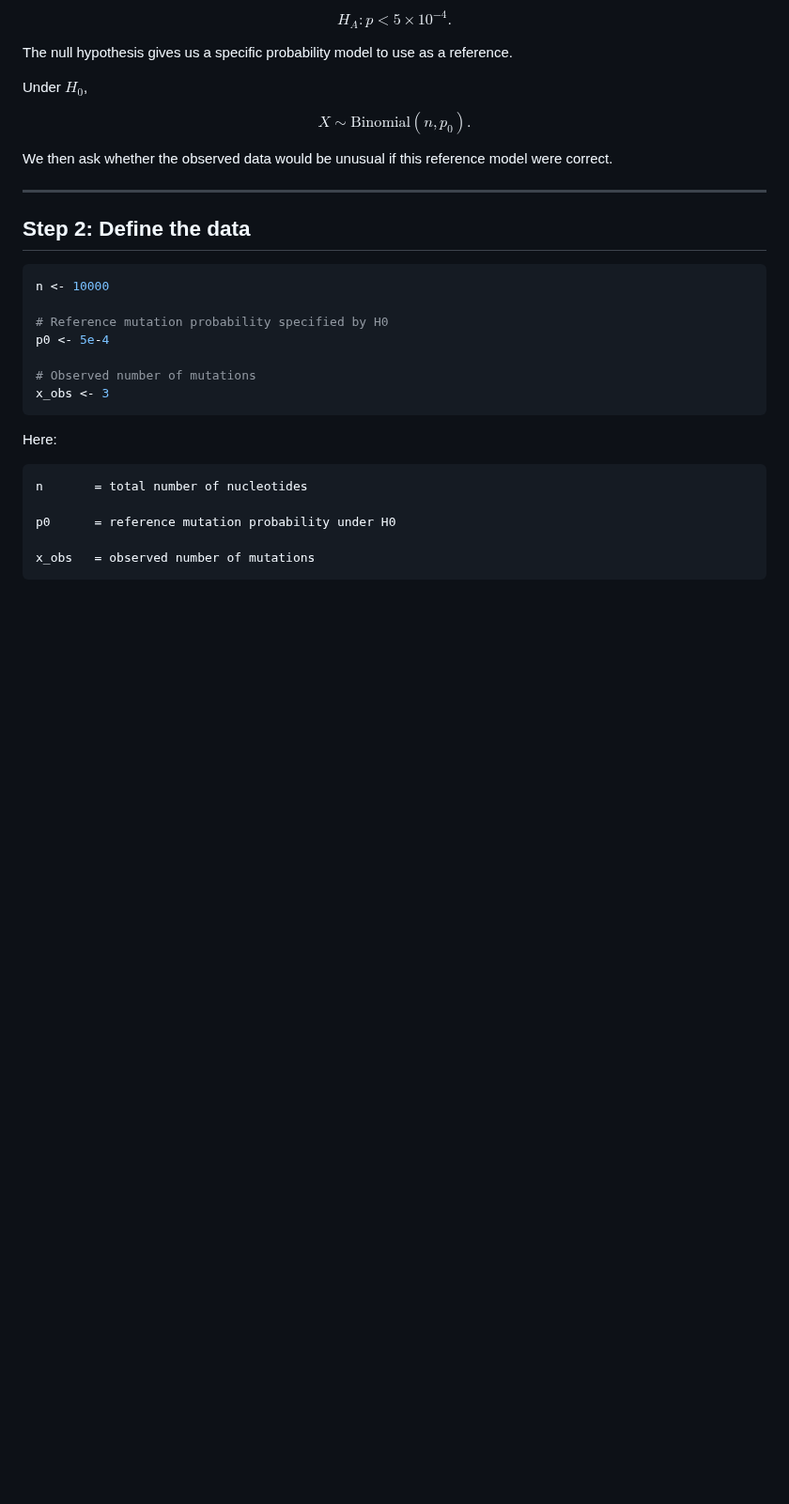
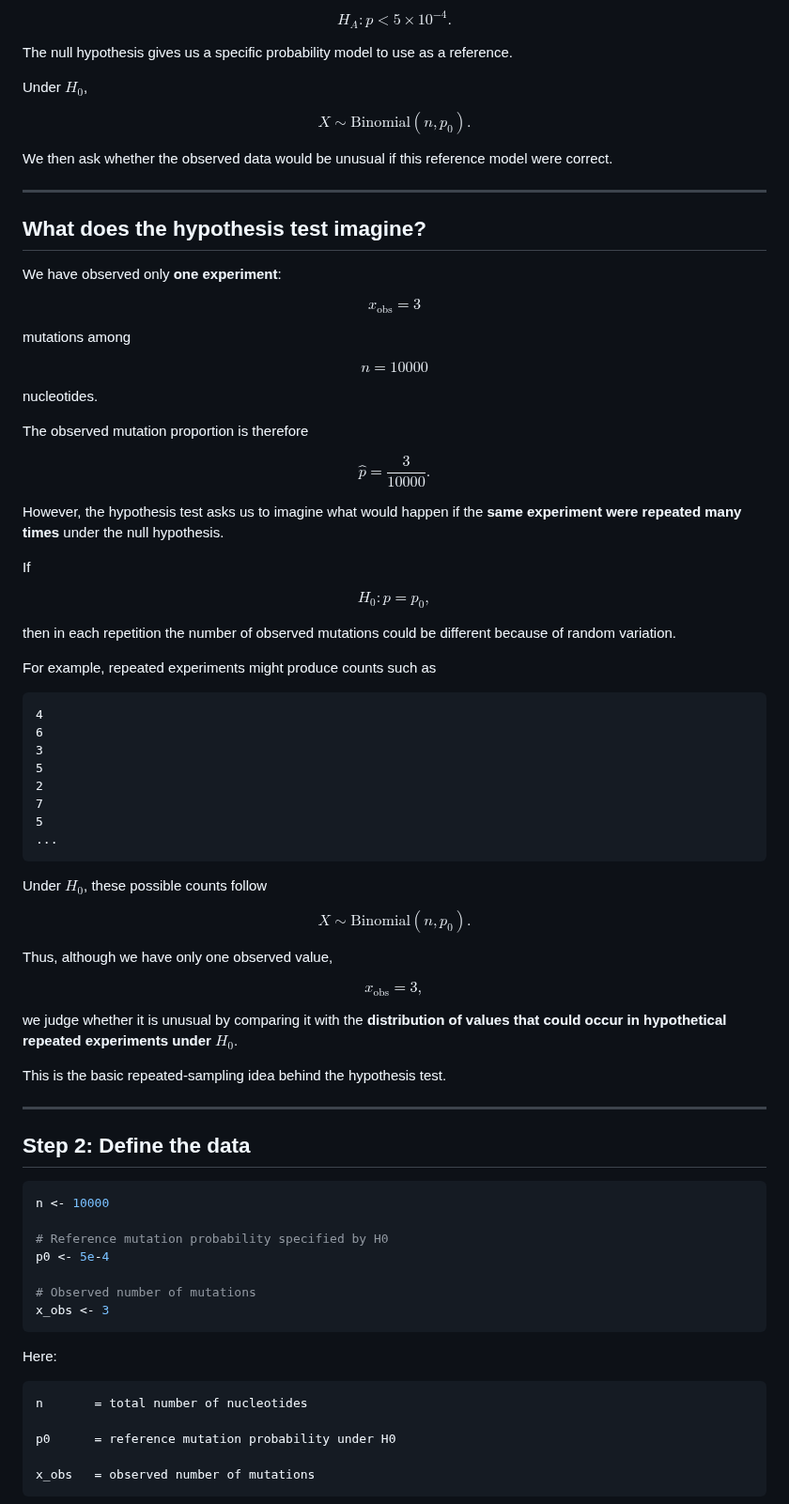
Before and after one commit to raghurama123/Biostatistics-CDFD-2026, a Markdown page: Lec02/Lec02.md, the part around the change. Shown at 94% size. GitHub-like rendering; blank space fills up the shorter version.

Commit message:
Add explanation of hypothesis testing process
Added section explaining the concept of hypothesis testing and the imagined repeated experiments under the null hypothesis.

````diff
--- a/Lec02/Lec02.md
+++ b/Lec02/Lec02.md
@@ -1889,6 +1889,69 @@ We then ask whether the observed data would be unusual if this reference model w
 
 ---
 
+## What does the hypothesis test imagine?
+
+We have observed only **one experiment**:
+
+$$
+x_{\mathrm{obs}}=3
+$$
+
+mutations among
+
+$$
+n=10000
+$$
+
+nucleotides.
+
+The observed mutation proportion is therefore
+
+$$
+\hat p=\frac{3}{10000}.
+$$
+
+However, the hypothesis test asks us to imagine what would happen if the **same experiment were repeated many times** under the null hypothesis.
+
+If
+
+$$
+H_0:p=p_0,
+$$
+
+then in each repetition the number of observed mutations could be different because of random variation.
+
+For example, repeated experiments might produce counts such as
+
+```text
+4
+6
+3
+5
+2
+7
+5
+...
+```
+
+Under $H_0$, these possible counts follow
+
+$$
+X\sim\mathrm{Binomial}(n,p_0).
+$$
+
+Thus, although we have only one observed value,
+
+$$
+x_{\mathrm{obs}}=3,
+$$
+
+we judge whether it is unusual by comparing it with the **distribution of values that could occur in hypothetical repeated experiments under $H_0$**.
+
+This is the basic repeated-sampling idea behind the hypothesis test.
+
+---
+
 ## Step 2: Define the data
 
 ```r
````
